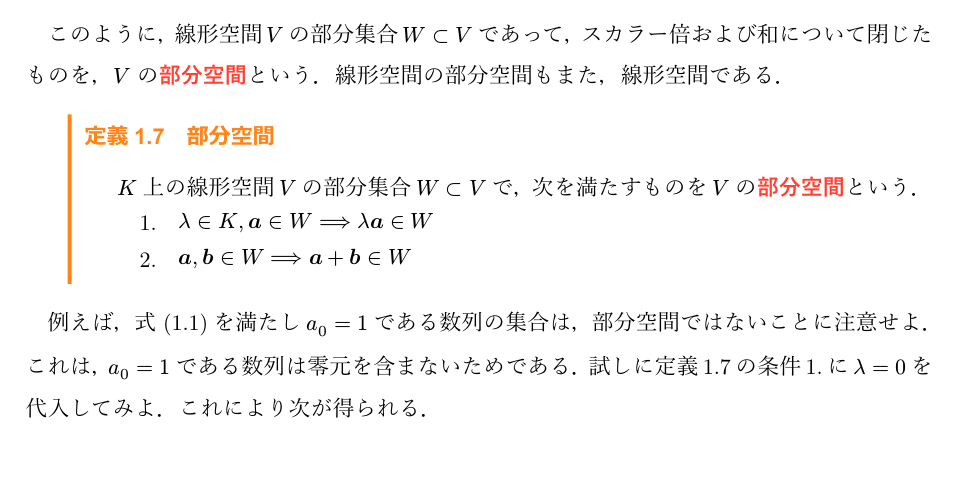
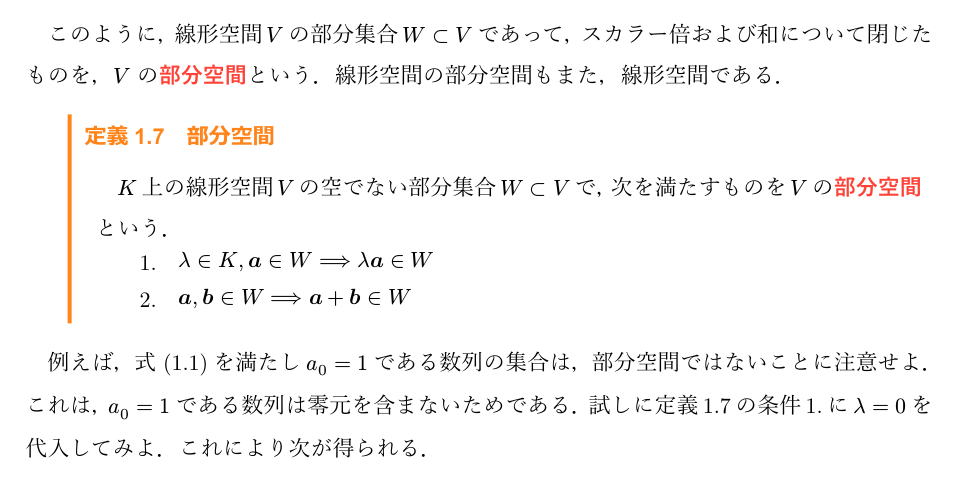
Before and after one commit to okik-en/linear-algebra, a Typst document (main.typ): part of page 6 of 19, cut so that both start at the same text. The pictures show the PDF file main.pdf that the author committed with the source.

Commit message:
Fix: 表現の修正

```diff
--- a/main.typ
+++ b/main.typ
@@ -212,7 +212,7 @@ $
 線形空間の部分空間もまた、線形空間である。
 
 #definition(name: [部分空間], ref: <partial>)[
-  $K$上の線形空間$V$の部分集合$W subset V$で、次を満たすものを$V$の*部分空間*という。
+  $K$上の線形空間$V$の空でない部分集合$W subset V$で、次を満たすものを$V$の*部分空間*という。
   + $lambda in K, bold(a) in W ==> lambda bold(a) in W$
   + $bold(a), bold(b) in W ==> bold(a) + bold(b) in W$
 ]
```
Also changed, not shown: main.pdf.
